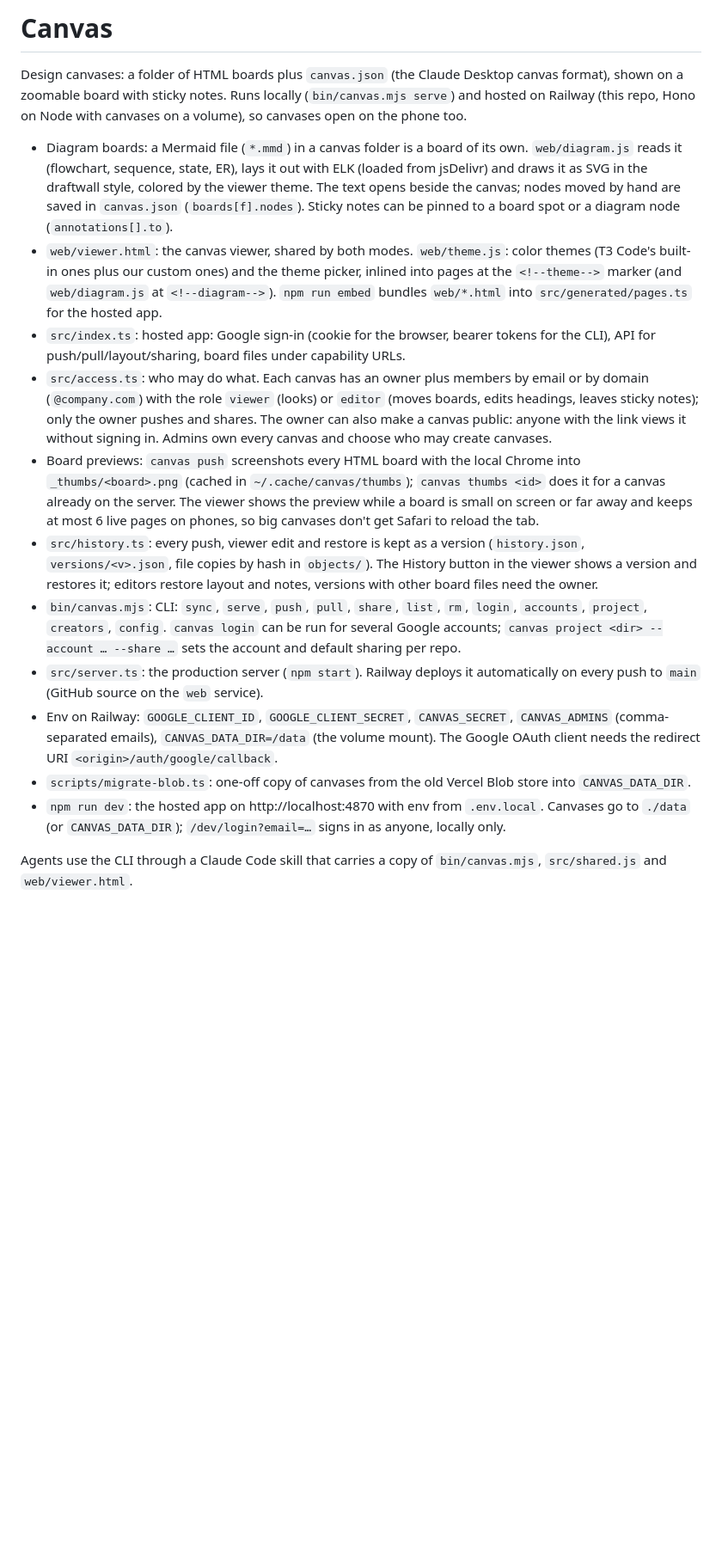
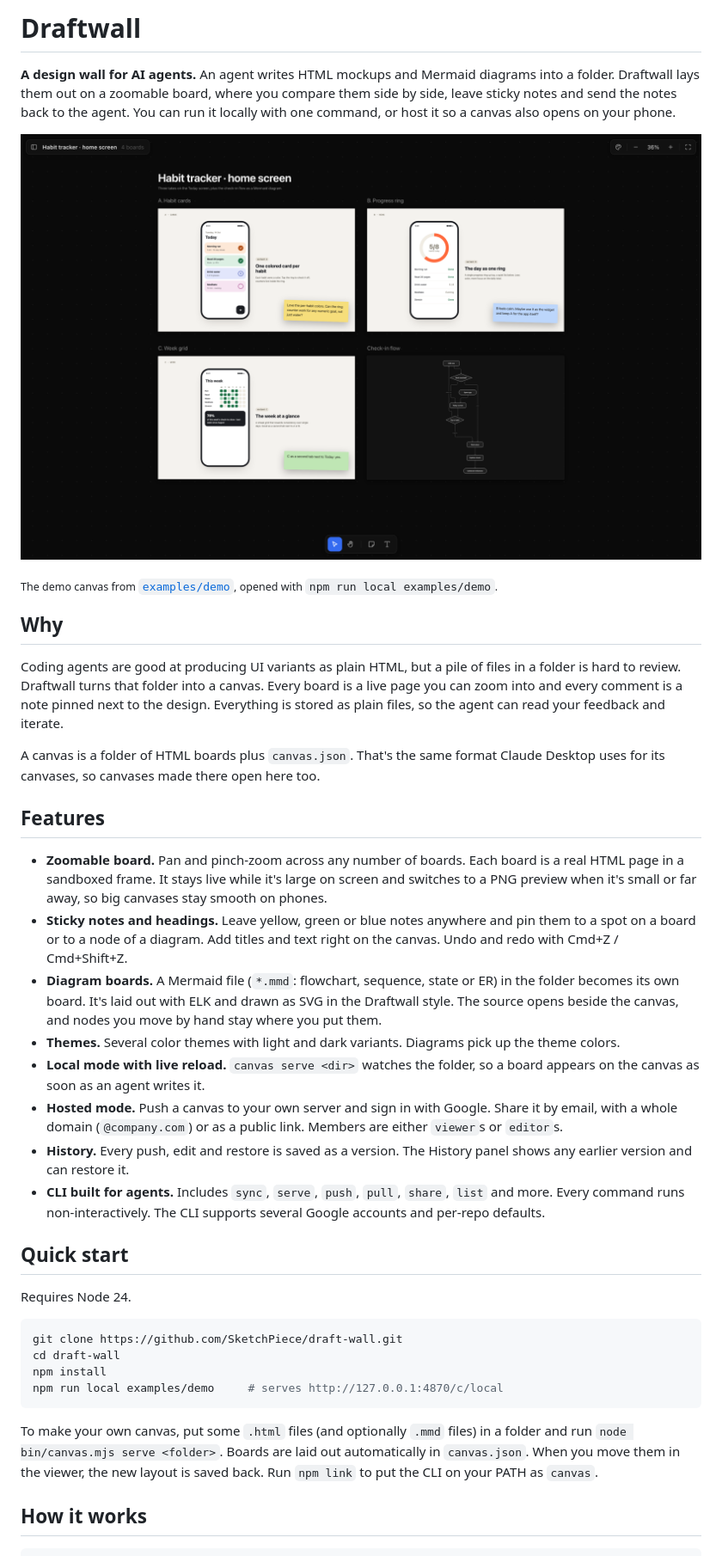
Before and after one commit to SketchPiece/draft-wall, a Markdown page: README.md, the part around one of its changes. Shown at 86% size. Rendered like a GitHub page; blank space fills up the shorter version.

Commit message:
Rewrite the README: pitch, screenshot, features, agent workflow, self-hosting
Co-Authored-By: Claude Opus 5.5 <noreply@anthropic.com>

````diff
--- a/README.md
+++ b/README.md
@@ -1,17 +1,40 @@
-# Canvas
+# Draftwall
 
-Design canvases: a folder of HTML boards plus `canvas.json` (the Claude Desktop canvas format), shown on a zoomable board with sticky notes. Runs locally (`bin/canvas.mjs serve`) and hosted on Railway (this repo, Hono on Node with canvases on a volume), so canvases open on the phone too.
+**A design wall for AI agents.** An agent writes HTML mockups and Mermaid diagrams into a folder. Draftwall lays them out on a zoomable board, where you compare them side by side, leave sticky notes and send the notes back to the agent. You can run it locally with one command, or host it so a canvas also opens on your phone.
 
-- Diagram boards: a Mermaid file (`*.mmd`) in a canvas folder is a board of its own. `web/diagram.js` reads it (flowchart, sequence, state, ER), lays it out with ELK (loaded from jsDelivr) and draws it as SVG in the draftwall style, colored by the viewer theme. The text opens beside the canvas; nodes moved by hand are saved in `canvas.json` (`boards[f].nodes`). Sticky notes can be pinned to a board spot or a diagram node (`annotations[].to`).
-- `web/viewer.html`: the canvas viewer, shared by both modes. `web/theme.js`: color themes (T3 Code's built-in ones plus our custom ones) and the theme picker, inlined into pages at the `<!--theme-->` marker (and `web/diagram.js` at `<!--diagram-->`). `npm run embed` bundles `web/*.html` into `src/generated/pages.ts` for the hosted app.
-- `src/index.ts`: hosted app: Google sign-in (cookie for the browser, bearer tokens for the CLI), API for push/pull/layout/sharing, board files under capability URLs.
-- `src/access.ts`: who may do what. Each canvas has an owner plus members by email or by domain (`@company.com`) with the role `viewer` (looks) or `editor` (moves boards, edits headings, leaves sticky notes); only the owner pushes and shares. The owner can also make a canvas public: anyone with the link views it without signing in. Admins own every canvas and choose who may create canvases.
-- Board previews: `canvas push` screenshots every HTML board with the local Chrome into `_thumbs/<board>.png` (cached in `~/.cache/canvas/thumbs`); `canvas thumbs <id>` does it for a canvas already on the server. The viewer shows the preview while a board is small on screen or far away and keeps at most 6 live pages on phones, so big canvases don't get Safari to reload the tab.
-- `src/history.ts`: every push, viewer edit and restore is kept as a version (`history.json`, `versions/<v>.json`, file copies by hash in `objects/`). The History button in the viewer shows a version and restores it; editors restore layout and notes, versions with other board files need the owner.
-- `bin/canvas.mjs`: CLI: `sync`, `serve`, `push`, `pull`, `share`, `list`, `rm`, `login`, `accounts`, `project`, `creators`, `config`. `canvas login` can be run for several Google accounts; `canvas project <dir> --account … --share …` sets the account and default sharing per repo.
-- `src/server.ts`: the production server (`npm start`). Railway deploys it automatically on every push to `main` (GitHub source on the `web` service).
-- Env on Railway: `GOOGLE_CLIENT_ID`, `GOOGLE_CLIENT_SECRET`, `CANVAS_SECRET`, `CANVAS_ADMINS` (comma-separated emails), `CANVAS_DATA_DIR=/data` (the volume mount). The Google OAuth client needs the redirect URI `<origin>/auth/google/callback`.
-- `scripts/migrate-blob.ts`: one-off copy of canvases from the old Vercel Blob store into `CANVAS_DATA_DIR`.
-- `npm run dev`: the hosted app on http://localhost:4870 with env from `.env.local`. Canvases go to `./data` (or `CANVAS_DATA_DIR`); `/dev/login?email=…` signs in as anyone, locally only.
+![A Draftwall canvas: three mockups of a habit tracker, a Mermaid flow and sticky notes](docs/screenshot-canvas.png)
 
-Agents use the CLI through a Claude Code skill that carries a copy of `bin/canvas.mjs`, `src/shared.js` and `web/viewer.html`.
+<sub>The demo canvas from [`examples/demo`](examples/demo), opened with `npm run local examples/demo`.</sub>
+
+## Why
+
+Coding agents are good at producing UI variants as plain HTML, but a pile of files in a folder is hard to review. Draftwall turns that folder into a canvas. Every board is a live page you can zoom into and every comment is a note pinned next to the design. Everything is stored as plain files, so the agent can read your feedback and iterate.
+
+A canvas is a folder of HTML boards plus `canvas.json`. That's the same format Claude Desktop uses for its canvases, so canvases made there open here too.
+
+## Features
+
+- **Zoomable board.** Pan and pinch-zoom across any number of boards. Each board is a real HTML page in a sandboxed frame. It stays live while it's large on screen and switches to a PNG preview when it's small or far away, so big canvases stay smooth on phones.
+- **Sticky notes and headings.** Leave yellow, green or blue notes anywhere and pin them to a spot on a board or to a node of a diagram. Add titles and text right on the canvas. Undo and redo with Cmd+Z / Cmd+Shift+Z.
+- **Diagram boards.** A Mermaid file (`*.mmd`: flowchart, sequence, state or ER) in the folder becomes its own board. It's laid out with ELK and drawn as SVG in the Draftwall style. The source opens beside the canvas, and nodes you move by hand stay where you put them.
+- **Themes.** Several color themes with light and dark variants. Diagrams pick up the theme colors.
+- **Local mode with live reload.** `canvas serve <dir>` watches the folder, so a board appears on the canvas as soon as an agent writes it.
+- **Hosted mode.** Push a canvas to your own server and sign in with Google. Share it by email, with a whole domain (`@company.com`) or as a public link. Members are either `viewer`s or `editor`s.
+- **History.** Every push, edit and restore is saved as a version. The History panel shows any earlier version and can restore it.
+- **CLI built for agents.** Includes `sync`, `serve`, `push`, `pull`, `share`, `list` and more. Every command runs non-interactively. The CLI supports several Google accounts and per-repo defaults.
+
+## Quick start
+
+Requires Node 24.
+
+```sh
+git clone https://github.com/SketchPiece/draft-wall.git
+cd draft-wall
+npm install
+npm run local examples/demo     # serves http://127.0.0.1:4870/c/local
+```
+
+To make your own canvas, put some `.html` files (and optionally `.mmd` files) in a folder and run `node bin/canvas.mjs serve <folder>`. Boards are laid out automatically in `canvas.json`. When you move them in the viewer, the new layout is saved back. Run `npm link` to put the CLI on your PATH as `canvas`.
+
+## How it works
+
````
Also changed, not shown: other parts of README.md (+68 -0 lines).
